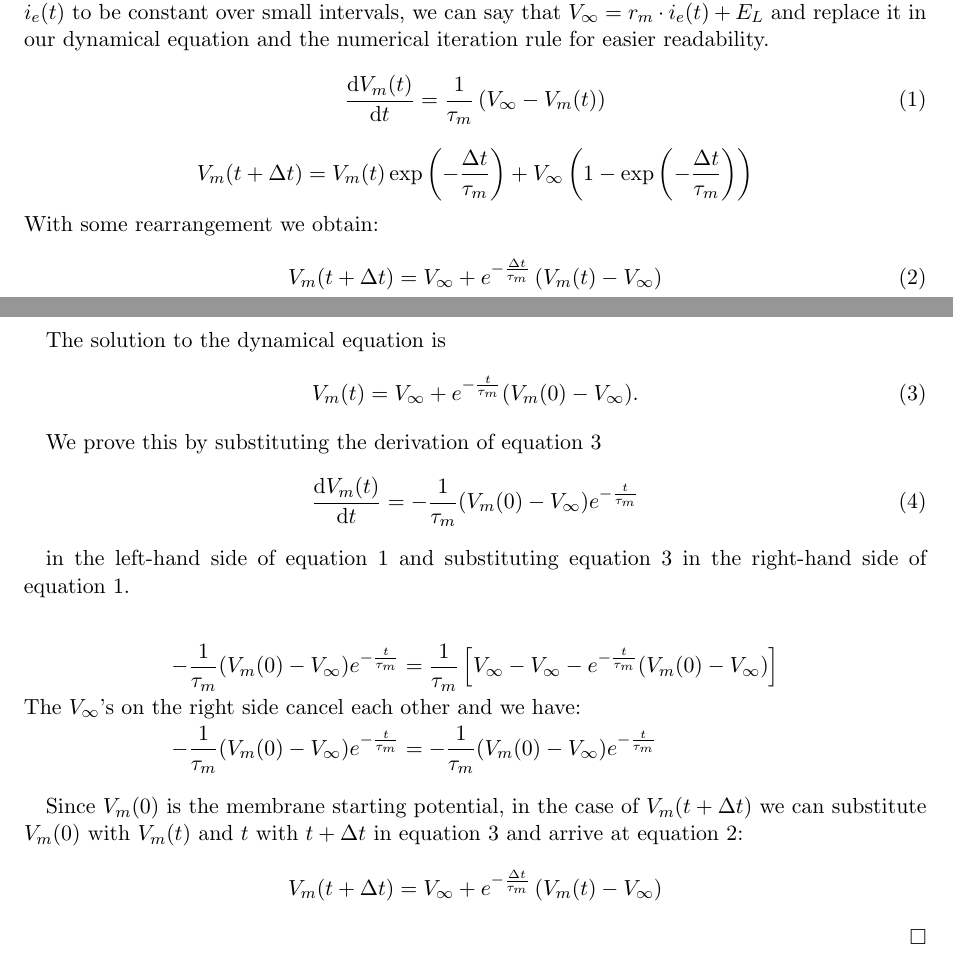
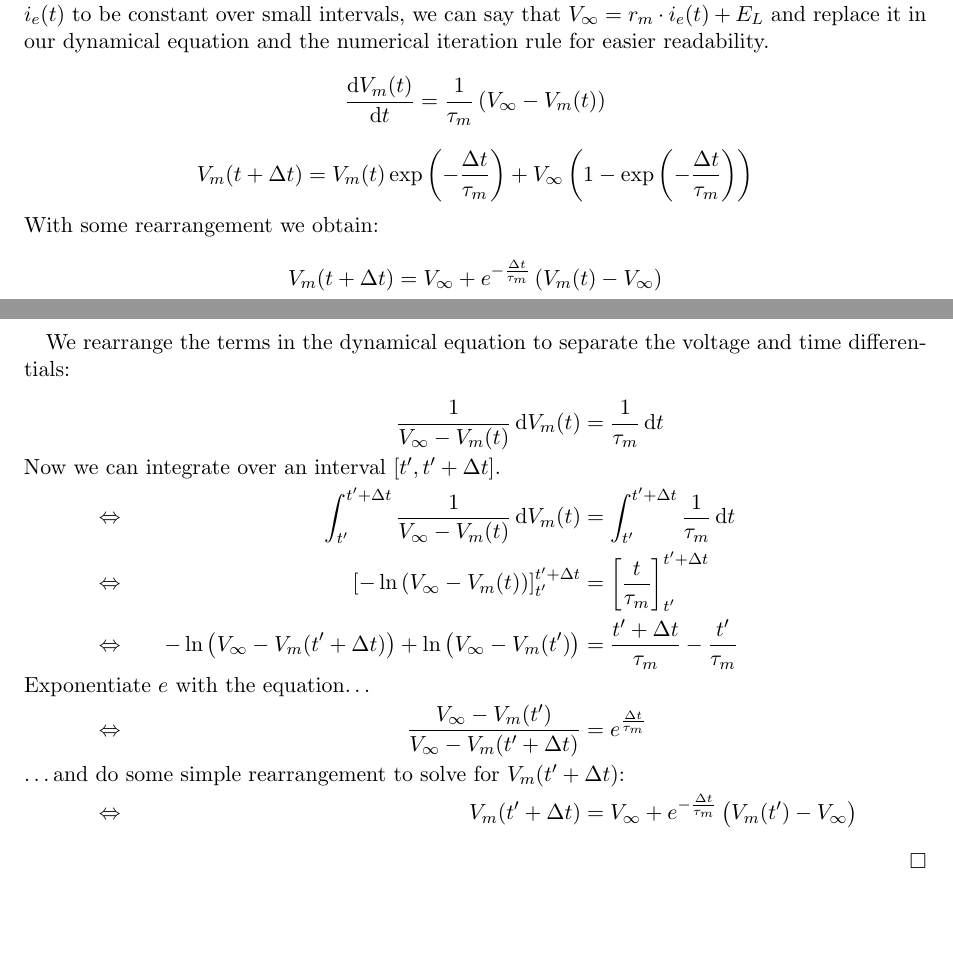
Before and after one commit to gaetjen/TNSI_Exercises, a LaTeX document (ex3/pdf/ex3.tex): two parts of pages 5 and 6 of 6, joined at a grey line, cut so that both start at the same text, the shorter picture padded with empty space. Compiled offline with pdfLaTeX.

Commit message:
corrected optional assignment exercise 3

```diff
--- a/ex3/pdf/ex3.tex
+++ b/ex3/pdf/ex3.tex
@@ -97,45 +98,29 @@ V_m(t+\Delta t) = V_m(t) \exp\left(-\frac{\Delta t}{\tau_m}\right) + \left(i_e(t
 
 \Answer\\
 Like in the single compartment model, the membrane potential relaxes towards an equilibrium potential as long as the membrane potential is below the threshold potential. Since we assume $i_e(t)$ to be constant over small intervals, we can say that $V_\infty = r_m \cdot i_e(t) + E_L$ and replace it in our dynamical equation and the numerical iteration rule for easier readability.
-
-\begin{equation}
+\begin{equation*}
 \frac{\diff V_m(t)}{\diff t} = \frac{1}{\tau_m}\left( V_\infty - V_m(t)\right)
-\label{dynamic}
-\end{equation}
-
+\end{equation*}
 \begin{equation*}
 V_m(t+\Delta t) = V_m(t) \exp\left(-\frac{\Delta t}{\tau_m}\right) + V_\infty \left( 1 - \exp{\left( -\frac{\Delta t}{\tau_m}\right)}\right)
 \end{equation*}
 With some rearrangement we obtain:
-\begin{equation}
+\begin{equation*}
 V_m(t+\Delta t)= V_\infty + e^{-\frac{\Delta t}{\tau_m}}\left( V_m(t) -V_\infty\right)
-\label{numeric}
-\end{equation}
+\end{equation*}
 
-The solution to the dynamical equation is
-\begin{equation}
-V_m(t) = V_\infty + e^{-\frac{t}{\tau_m}}(V_m(0) - V_\infty).
-\label{solution}
-\end{equation}
-
-
-We prove this by substituting the derivation of equation \ref{solution}
-\begin{equation}
-\frac{\diff V_m(t)}{\diff t} = -\frac{1}{\tau_m}(V_m(0) - V_\infty) e^{-\frac{t}{\tau_m}}
-\end{equation}
-
-in the left-hand side of equation \ref{dynamic} and substituting equation \ref{solution} in the right-hand side of equation \ref{dynamic}.
-
-\begin{align*}
--\frac{1}{\tau_m}(V_m(0) - V_\infty) e^{-\frac{t}{\tau_m}} &= \frac{1}{\tau_m}\left[ V_\infty - V_\infty - e^{-\frac{t}{\tau_m}}(V_m(0) - V_\infty)\right]\\
-\shortintertext{The $V_\infty$'s on the right side cancel each other and we have:}
--\frac{1}{\tau_m}(V_m(0) - V_\infty) e^{-\frac{t}{\tau_m}} &= -\frac{1}{\tau_m}(V_m(0) - V_\infty) e^{-\frac{t}{\tau_m}}
-\end{align*}
-
-Since $V_m(0)$ is the membrane starting potential, in the case of $V_m(t+\Delta t)$ we can substitute $V_m(0)$ with $V_m(t)$ and $t$ with $t + \Delta t$ in equation \ref{solution} and arrive at equation \ref{numeric}:
-\begin{equation*}
-V_m(t+\Delta t) = V_\infty + e^{-\frac{\Delta t}{\tau_m}}\left( V_m(t) -V_\infty\right)
-\end{equation*}
+We rearrange the terms in the dynamical equation to separate the voltage and time differentials:
+\begin{alignat*}{2}
+& &\frac{1}{V_\infty - V_m(t)} \diff V_m(t) &= \frac{1}{\tau_m} \diff t\\
+\shortintertext{Now we can integrate over an interval $[t', t'+\Delta t]$.}
+&\Leftrightarrow \qquad & \int_{t'}^{t'+\Delta t} \frac{1}{V_\infty - V_m(t)}\diff V_m(t) &= \int_{t'}^{t'+\Delta t} \frac{1}{\tau_m} \diff t\\
+&\Leftrightarrow \qquad & \left[-\ln{\left(V_\infty - V_m(t)\right)} \right]_{t'}^{t'+\Delta t} &= \left[\frac{t}{\tau_m} \right]_{t'}^{t'+\Delta t}\\
+&\Leftrightarrow \qquad & -\ln{\left(V_\infty - V_m(t'+\Delta t)\right)} + \ln{\left(V_\infty - V_m(t')\right)} &= \frac{t'+\Delta t}{\tau_m} - \frac{t'}{\tau_m}\\
+\shortintertext{Exponentiate $e$ with the equation\dots}
+&\Leftrightarrow \qquad & \frac{V_\infty - V_m(t')}{V_\infty - V_m(t'+\Delta t)} &= e^\frac{\Delta t}{\tau_m}\\
+\shortintertext{\dots and do some simple rearrangement to solve for $V_m(t'+\Delta t)$:}
+&\Leftrightarrow \qquad & V_m(t'+\Delta t) &= V_\infty + e^{-\frac{\Delta t}{\tau_m}}\left( V_m(t') - V_\infty \right)
+\end{alignat*}
 \hfill $\square$
 
 \end{document}
```
Also changed, not shown: ex3/pdf/ex3.pdf, ex3/pdf/ex3.tex (1 more changed lines).
